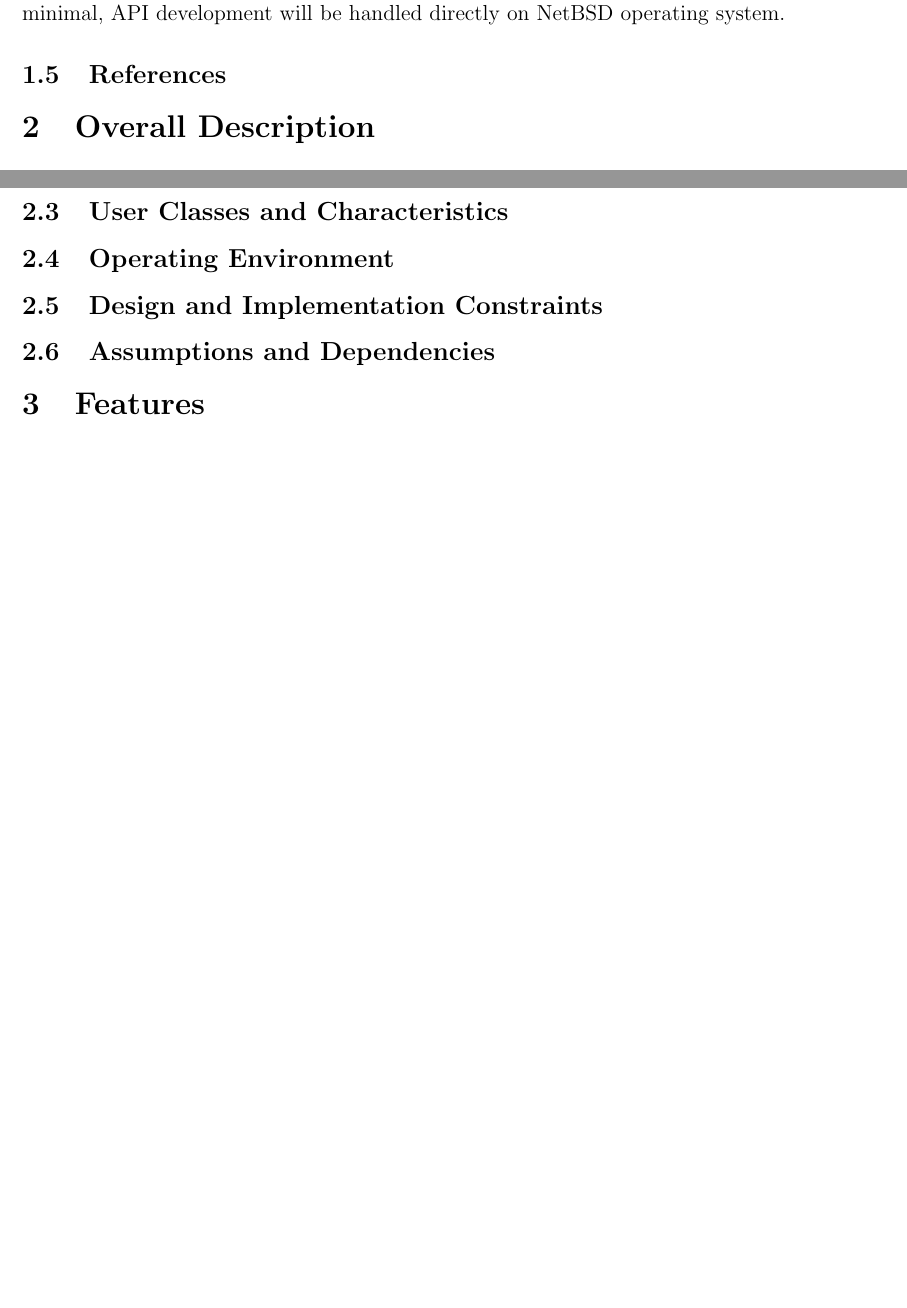
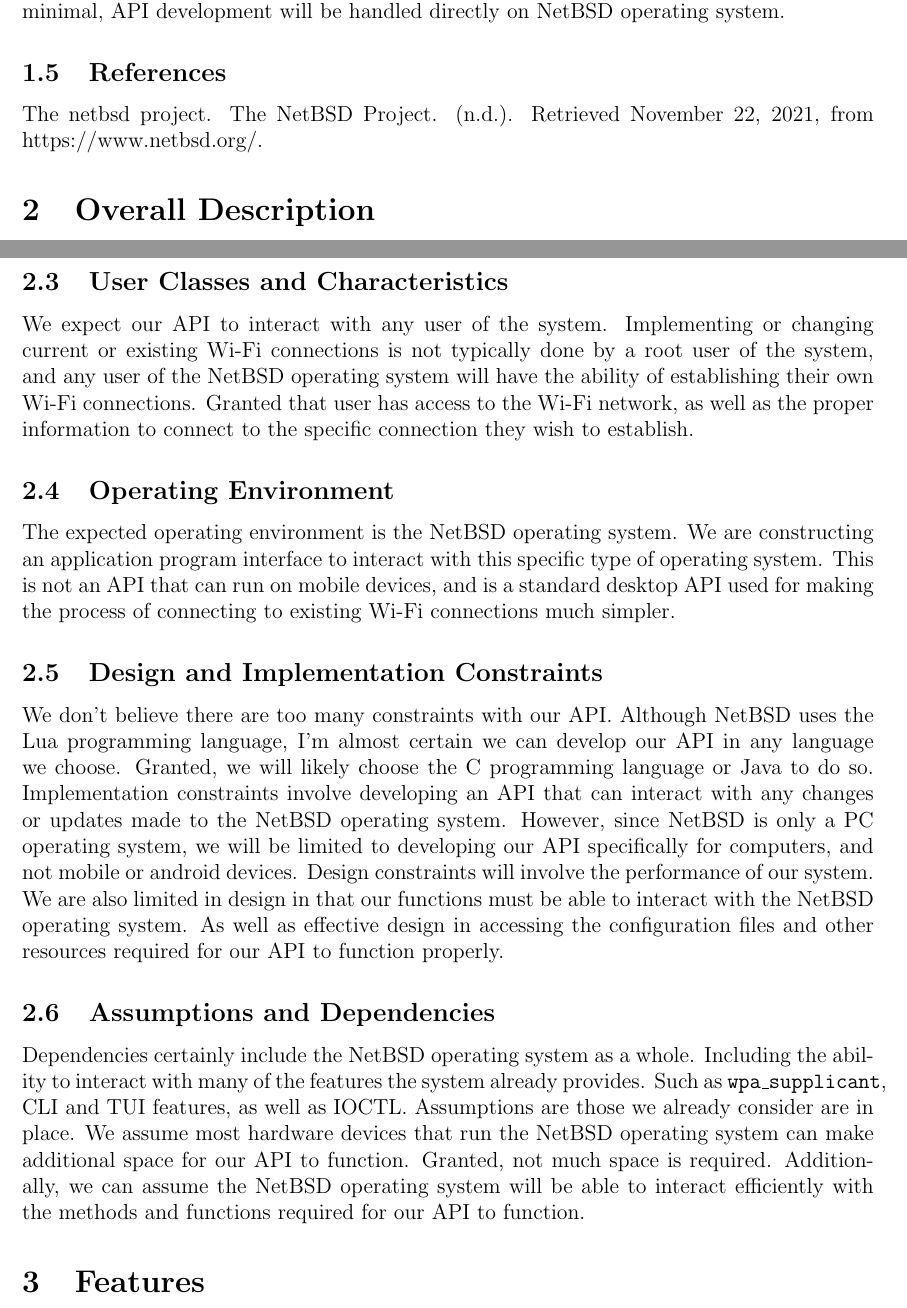
Before and after one commit to KvanQuilst/NetBSD-WifiBrowser, a LaTeX document (docs/software_requirements/srs.tex, which reads docs/software_requirements/description.tex, docs/software_requirements/introduction.tex): two parts of pages 2 and 4 of 10, joined at a grey line, cut so that both start at the same text, the shorter picture padded with empty space. Compiled offline with pdfLaTeX.

Commit message:
description and introduction

```diff
--- a/docs/software_requirements/description.tex
+++ b/docs/software_requirements/description.tex
@@ -56,17 +56,40 @@
 % systems have at least two classes of users: system administrators and
 % operators.
 
+We expect our API to interact with any user of the system. Implementing or changing current or existing Wi-Fi connections is
+not typically done by a root user of the system, and any user of the NetBSD operating system will have the ability of
+establishing their own Wi-Fi connections. Granted that user has access to the Wi-Fi network, as well as the proper information
+to connect to the specific connection they wish to establish.
+
 \subsection{Operating Environment}
 % What is the expected environment?  For example, the product could be a desktop
 % application with users who work in a formal office environment.  Contrast this
 % with a mobile application for mountain biking that keeps track of GPS locations.
 
+The expected operating environment is the NetBSD operating system. We are constructing an application program interface to
+interact with this specific type of operating system. This is not an API that can run on mobile devices, and is a standard
+desktop API used for making the process of connecting to existing Wi-Fi connections much simpler.
+
 \subsection{Design and Implementation Constraints}
 % List any constraints that are part of the project.  For example, health
 % services applications must implement HIPAA regulations.
+
+We don’t believe there are too many constraints with our API. Although NetBSD uses the Lua programming language, I’m almost
+certain we can develop our API in any language we choose. Granted, we will likely choose the C programming language or Java
+to do so. Implementation constraints involve developing an API that can interact with any changes or updates made to the NetBSD
+operating system. However, since NetBSD is only a PC operating system, we will be limited to developing our API specifically for
+computers, and not mobile or android devices. Design constraints will involve the performance of our system. We are also limited
+in design in that our functions must be able to interact with the NetBSD operating system. As well as effective design in accessing
+the configuration files and other resources required for our API to function properly.
 
 \subsection{Assumptions and Dependencies}
 % List assumptions and dependencies that are not formal constraints.  Items in
 % this list will, if changed, will cause a change in the formal requirements in
 % the next section.
 %
+
+Dependencies certainly include the NetBSD operating system as a whole. Including the ability to interact with many of the features
+the system already provides. Such as \texttt{wpa\_supplicant}, CLI and TUI features, as well as IOCTL. Assumptions are those
+we already consider are in place. We assume most hardware devices that run the NetBSD operating system can make additional space
+for our API to function. Granted, not much space is required. Additionally, we can assume the NetBSD operating system will be able
+to interact efficiently with the methods and functions required for our API to function.
--- a/docs/software_requirements/introduction.tex
+++ b/docs/software_requirements/introduction.tex
@@ -44,3 +46,5 @@
 \subsection{References}
 % List other documents that you refer to in the rest of this document.  Include
 % unreferenced, but important documents for the project.
+
+The netbsd project. The NetBSD Project. (n.d.). Retrieved November 22, 2021, from https://www.netbsd.org/.
```
Also changed, not shown: docs/software_requirements/introduction.tex (2 more changed lines).
